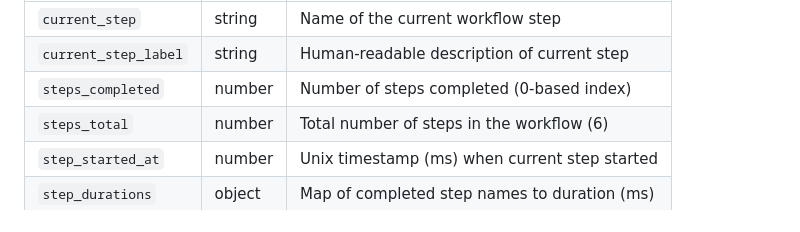
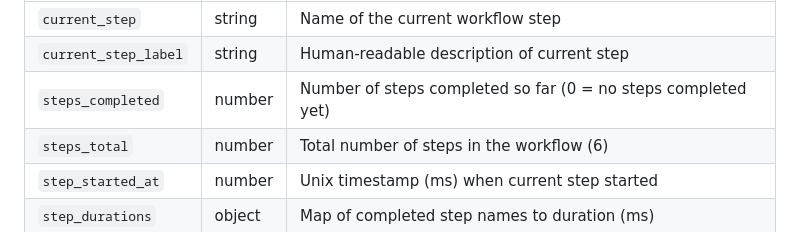
Before and after one commit to nbbaier/idea-explorer, a Markdown page: SPEC.md, the part around the change. Rendered like a GitHub page.

Commit message:
Update SPEC.md
Co-authored-by: greptile-apps[bot] <165735046+greptile-apps[bot]@users.noreply.github.com>

```diff
--- a/SPEC.md
+++ b/SPEC.md
@@ -163,7 +163,7 @@ Check the status of an exploration job.
 |-------|------|-------------|
 | `current_step` | string | Name of the current workflow step |
 | `current_step_label` | string | Human-readable description of current step |
-| `steps_completed` | number | Number of steps completed (0-based index) |
+| `steps_completed` | number | Number of steps completed so far (0 = no steps completed yet) |
 | `steps_total` | number | Total number of steps in the workflow (6) |
 | `step_started_at` | number | Unix timestamp (ms) when current step started |
 | `step_durations` | object | Map of completed step names to duration (ms) |
```
